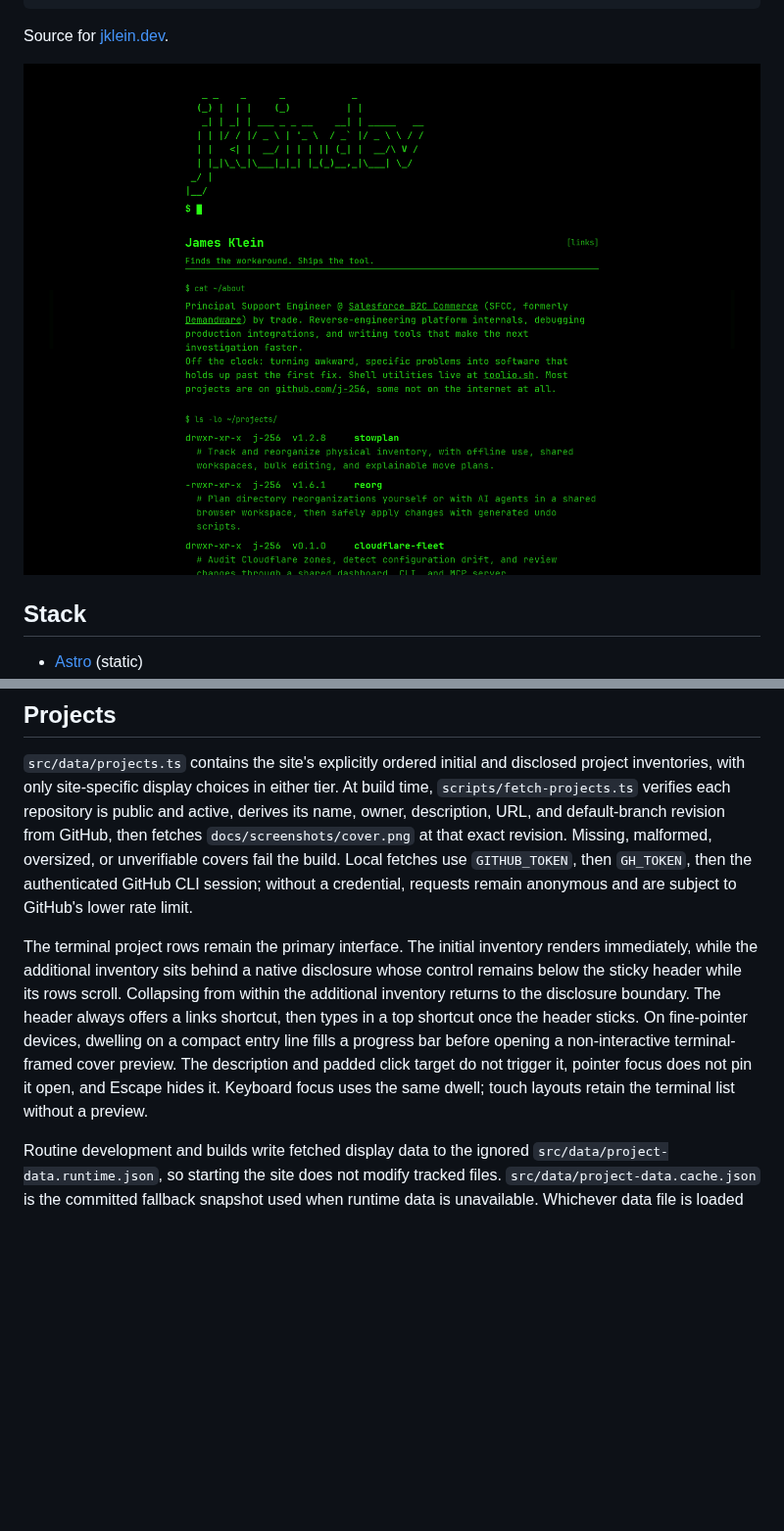
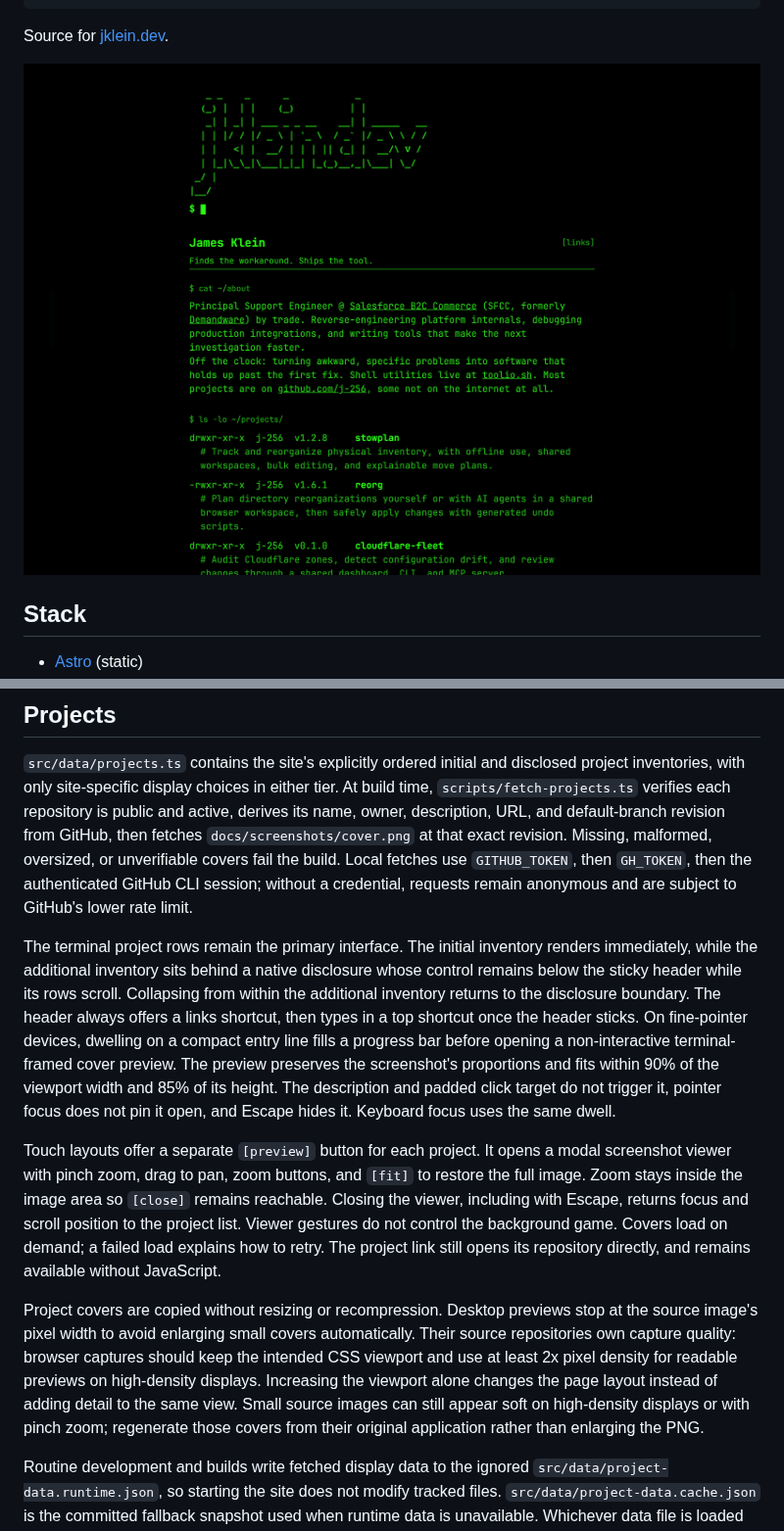
Before and after one commit to j-256/site, a Markdown page: README.md, 2 parts joined by grey strips. Shown at 98% size. Drawn GitHub-style; pictures changed too: docs/screenshots/cover.png; blank space fills up the shorter version.

```diff
--- a/README.md
+++ b/README.md
@@ -80,7 +80,11 @@ Run a release manually from the Actions tab or with `gh workflow run deploy.yml
 
 `src/data/projects.ts` contains the site's explicitly ordered initial and disclosed project inventories, with only site-specific display choices in either tier. At build time, `scripts/fetch-projects.ts` verifies each repository is public and active, derives its name, owner, description, URL, and default-branch revision from GitHub, then fetches `docs/screenshots/cover.png` at that exact revision. Missing, malformed, oversized, or unverifiable covers fail the build. Local fetches use `GITHUB_TOKEN`, then `GH_TOKEN`, then the authenticated GitHub CLI session; without a credential, requests remain anonymous and are subject to GitHub's lower rate limit.
 
-The terminal project rows remain the primary interface. The initial inventory renders immediately, while the additional inventory sits behind a native disclosure whose control remains below the sticky header while its rows scroll. Collapsing from within the additional inventory returns to the disclosure boundary. The header always offers a links shortcut, then types in a top shortcut once the header sticks. On fine-pointer devices, dwelling on a compact entry line fills a progress bar before opening a non-interactive terminal-framed cover preview. The description and padded click target do not trigger it, pointer focus does not pin it open, and Escape hides it. Keyboard focus uses the same dwell; touch layouts retain the terminal list without a preview.
+The terminal project rows remain the primary interface. The initial inventory renders immediately, while the additional inventory sits behind a native disclosure whose control remains below the sticky header while its rows scroll. Collapsing from within the additional inventory returns to the disclosure boundary. The header always offers a links shortcut, then types in a top shortcut once the header sticks. On fine-pointer devices, dwelling on a compact entry line fills a progress bar before opening a non-interactive terminal-framed cover preview. The preview preserves the screenshot's proportions and fits within 90% of the viewport width and 85% of its height. The description and padded click target do not trigger it, pointer focus does not pin it open, and Escape hides it. Keyboard focus uses the same dwell.
+
+Touch layouts offer a separate `[preview]` button for each project. It opens a modal screenshot viewer with pinch zoom, drag to pan, zoom buttons, and `[fit]` to restore the full image. Zoom stays inside the image area so `[close]` remains reachable. Closing the viewer, including with Escape, returns focus and scroll position to the project list. Viewer gestures do not control the background game. Covers load on demand; a failed load explains how to retry. The project link still opens its repository directly, and remains available without JavaScript.
+
+Project covers are copied without resizing or recompression. Desktop previews stop at the source image's pixel width to avoid enlarging small covers automatically. Their source repositories own capture quality: browser captures should keep the intended CSS viewport and use at least 2x pixel density for readable previews on high-density displays. Increasing the viewport alone changes the page layout instead of adding detail to the same view. Small source images can still appear soft on high-density displays or with pinch zoom; regenerate those covers from their original application rather than enlarging the PNG.
 
 Routine development and builds write fetched display data to the ignored `src/data/project-data.runtime.json`, so starting the site does not modify tracked files. `src/data/project-data.cache.json` is the committed fallback snapshot used when runtime data is unavailable. Whichever data file is loaded supplies fallback values when an individual metadata lookup fails. Run `npm run refresh-project-cache` when a verified result should replace the committed snapshot. Neither data file can make a repository or cover publishable: visibility and the revision-bound cover are verified on every fetch. Generated project images and the release comparison manifest live under the ignored `public/project-assets/`; the deployed manifest becomes the next release's comparison baseline, with the committed cache as a fallback. Set `PROJECT_REPOSITORY_ROOT` to a directory of local Git checkouts to read each committed cover locally while still verifying repository state and display metadata with GitHub.
 
```
Also changed, not shown: other parts of README.md (+1 -1 lines), 11 other files.
